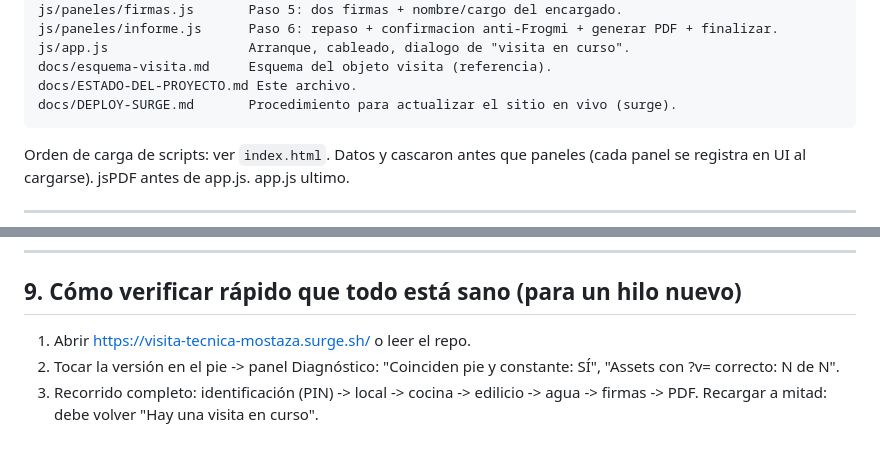
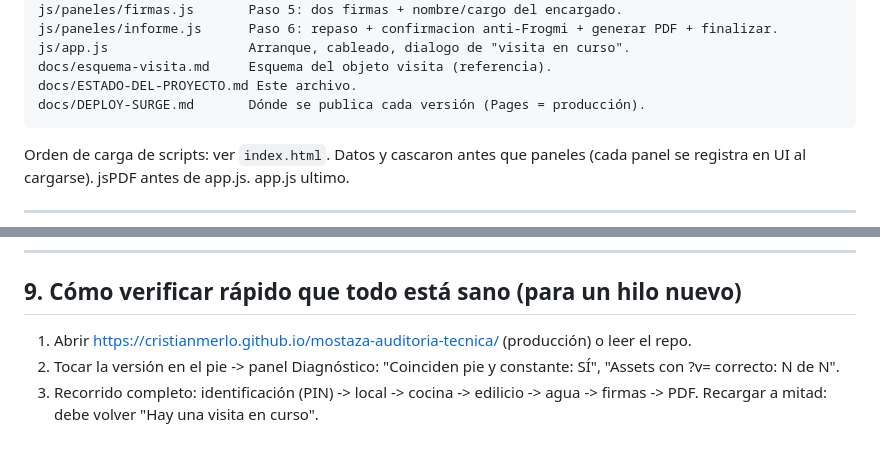
Before and after one commit to CristianMerlo/mostaza-auditoria-tecnica, a Markdown page: docs/ESTADO-DEL-PROYECTO.md, 2 parts joined by grey strips. Rendered like a GitHub page.

````diff
--- a/docs/ESTADO-DEL-PROYECTO.md
+++ b/docs/ESTADO-DEL-PROYECTO.md
@@ -116,7 +125,7 @@ js/paneles/informe.js      Paso 6: repaso + confirmacion anti-Frogmi + generar P
 js/app.js                  Arranque, cableado, dialogo de "visita en curso".
 docs/esquema-visita.md     Esquema del objeto visita (referencia).
 docs/ESTADO-DEL-PROYECTO.md Este archivo.
-docs/DEPLOY-SURGE.md       Procedimiento para actualizar el sitio en vivo (surge).
+docs/DEPLOY-SURGE.md       Dónde se publica cada versión (Pages = producción).
 ```
 
 Orden de carga de scripts: ver `index.html`. Datos y cascaron antes que paneles
@@ -243,7 +252,7 @@ Orden de carga de scripts: ver `index.html`. Datos y cascaron antes que paneles
 ---
 
 ## 9. Cómo verificar rápido que todo está sano (para un hilo nuevo)
-1. Abrir https://visita-tecnica-mostaza.surge.sh/ o leer el repo.
+1. Abrir https://cristianmerlo.github.io/mostaza-auditoria-tecnica/ (producción) o leer el repo.
 2. Tocar la versión en el pie -> panel Diagnóstico: "Coinciden pie y constante:
    SÍ", "Assets con ?v= correcto: N de N".
 3. Recorrido completo: identificación (PIN) -> local -> cocina -> edilicio ->
````
Also changed, not shown: other parts of docs/ESTADO-DEL-PROYECTO.md (+16 -7 lines), docs/DEPLOY-SURGE.md (+61 -69 lines).
